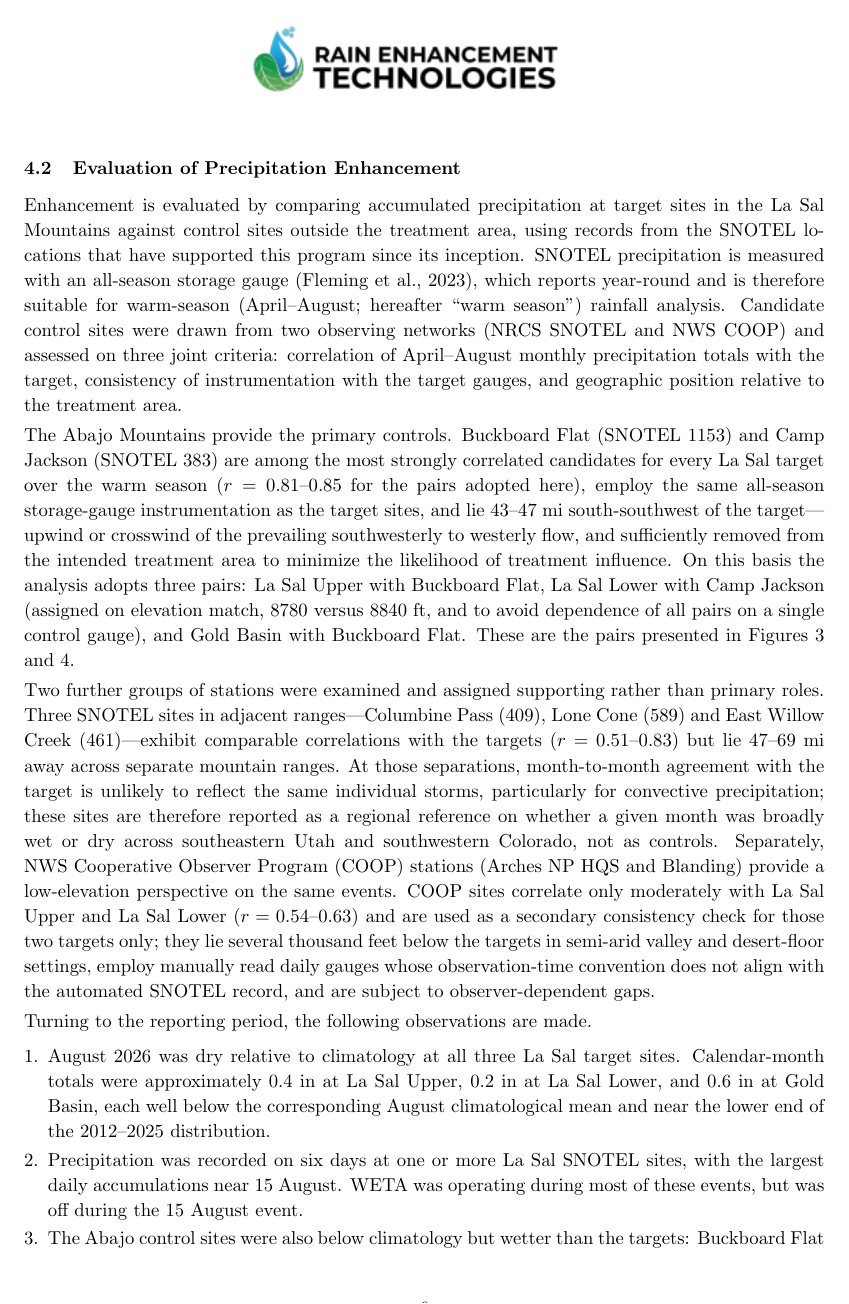
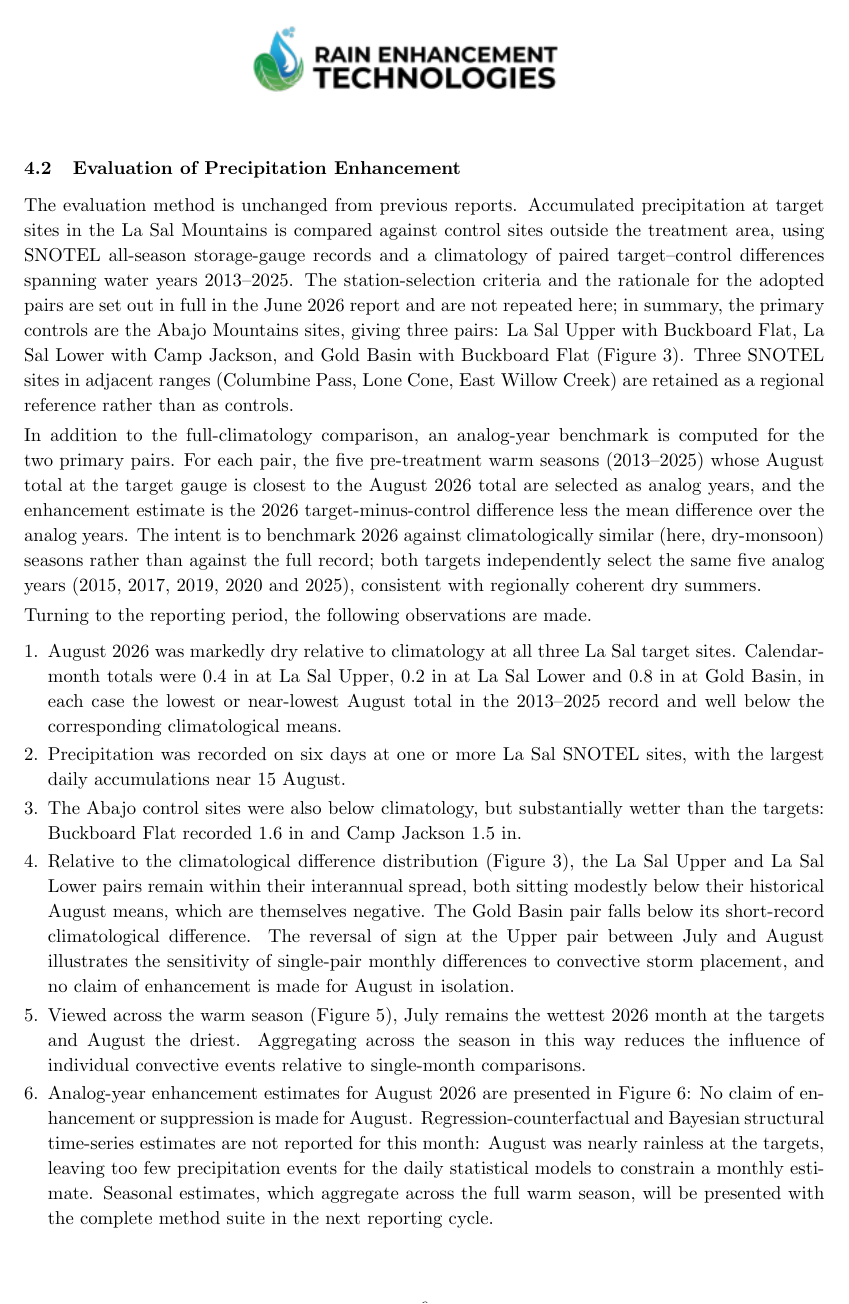
Before and after one commit to rutuja283/RET_Operation_Report, a LaTeX document (main.tex): page 6 of 11. Compiled offline with pdfLaTeX.

Commit message:
Updates from Overleaf

```diff
--- a/main.tex
+++ b/main.tex
@@ -13,7 +24,6 @@
 \usepackage{longtable}
 \usepackage{array}
 \usepackage{caption}
-\usepackage{hyperref}
 \usepackage{enumitem}
 \usepackage{pdfpages}
 \usepackage{fancyhdr}
@@ -23,6 +33,7 @@
 \usepackage{subcaption}
 \usepackage{makecell}
 \usepackage{ragged2e}
+\usepackage{hyperref}
 
 \hypersetup{
   colorlinks=true,
@@ -232,51 +236,31 @@ event.
 \subsection{Evaluation of Precipitation Enhancement}
 \label{sec:evaluation}
 
-Enhancement is evaluated by comparing accumulated precipitation at target sites in the La Sal
-Mountains against control sites outside the treatment area, using records from the SNOTEL
-locations that have supported this program since its inception. SNOTEL precipitation is measured
-with an all-season storage gauge (Fleming et al., 2023), which reports year-round and is therefore
-suitable for warm-season (April--August; hereafter ``warm season'') rainfall analysis. Candidate
-control sites were drawn from two observing networks (NRCS SNOTEL and NWS COOP) and assessed on
-three joint criteria: correlation of April--August monthly precipitation totals with the target,
-consistency of instrumentation with the target gauges, and geographic position relative to the
-treatment area.
+The evaluation method is unchanged from previous reports. Accumulated precipitation at target
+sites in the La Sal Mountains is compared against control sites outside the treatment area, using
+SNOTEL all-season storage-gauge records and a climatology of paired
+target--control differences spanning water years 2013--2025. The station-selection criteria and
+the rationale for the adopted pairs are set out in full in the June 2026 report and are not
+repeated here; in summary, the primary controls are the Abajo Mountains sites, giving three
+pairs: La Sal Upper with Buckboard Flat, La Sal Lower with Camp Jackson, and Gold Basin with
+Buckboard Flat (Figure~\ref{fig:precip_month_clim}). Three SNOTEL sites in adjacent ranges
+(Columbine Pass, Lone Cone, East Willow Creek) are retained as a regional reference rather than
+as controls.
 
-The Abajo Mountains provide the primary controls. Buckboard Flat (SNOTEL 1153) and Camp Jackson
-(SNOTEL 383) are among the most strongly correlated candidates for every La Sal target over the
-warm season ($r = 0.81$--$0.85$ for the pairs adopted here), employ the same all-season
-storage-gauge instrumentation as the target sites, and lie 43--47~mi south-southwest of the
-target---upwind or crosswind of the prevailing southwesterly to westerly flow, and sufficiently
-removed from the intended treatment area to minimize the likelihood of treatment influence. On
-this basis the analysis adopts three pairs: La Sal Upper with Buckboard Flat, La Sal Lower with
-Camp Jackson (assigned on elevation match, 8780 versus 8840~ft, and to avoid dependence of all
-pairs on a single control gauge), and Gold Basin with Buckboard Flat. These are the pairs
-presented in Figures~\ref{fig:precip_month_clim} and~\ref{fig:precip_season}.
-
-Two further groups of stations were examined and assigned supporting rather than primary roles.
-Three SNOTEL sites in adjacent ranges---Columbine Pass (409), Lone Cone (589) and East Willow
-Creek (461)---exhibit comparable correlations with the targets ($r = 0.51$--$0.83$) but lie
-47--69~mi away across separate mountain ranges. At those separations, month-to-month agreement
-with the target is unlikely to reflect the same individual storms, particularly for convective
-precipitation; these sites are therefore reported as a regional reference on whether a given
-month was broadly wet or dry across southeastern Utah and southwestern Colorado, not as
-controls. Separately, NWS Cooperative Observer Program (COOP) stations (Arches NP HQS and
-Blanding) provide a low-elevation perspective on the same events. COOP sites correlate only
-moderately with La Sal Upper and La Sal Lower ($r = 0.54$--$0.63$) and are used as a secondary
-consistency check for those two targets only; they lie several thousand feet below the targets
-in semi-arid valley and desert-floor settings, employ manually read daily gauges whose
-observation-time convention does not align with the automated SNOTEL record, and are subject to
-observer-dependent gaps.
+In addition to the full-climatology comparison, an analog-year benchmark is computed for the two
+primary pairs. For each pair, the five pre-treatment warm seasons (2013--2025) whose August
+total at the target gauge is closest to the August 2026 total are selected as analog years, and
+the enhancement estimate is the 2026 target-minus-control difference less the mean difference
+over the analog years. The intent is to benchmark 2026 against climatologically similar (here,
+dry-monsoon) seasons rather than against the full record; both targets independently select the
+same five analog years (2015, 2017, 2019, 2020 and 2025), consistent with regionally coherent
+dry summers.
 
 Turning to the reporting period, the following observations are made.
 
 \begin{enumerate}
-  \item August 2026 was dry relative to climatology at all three La Sal target sites.
-        Calendar-month totals were approximately 0.4~in at La Sal Upper, 0.2~in at La Sal Lower,
-        and 0.6~in at Gold Basin, each well below the corresponding August climatological mean
-        and near the lower end of the 2012--2025 distribution.
+  \item August 2026 was markedly dry relative to climatology at all three La Sal target sites.
+        Calendar-month totals were 0.4~in at La Sal Upper, 0.2~in at La Sal Lower and 0.8~in at
+        Gold Basin, in each case the lowest or near-lowest August total in the 2013--2025 record
+        and well below the corresponding climatological means.
   \item Precipitation was recorded on six days at one or more La Sal SNOTEL sites, with the
-        largest daily accumulations near 15 August. WETA was operating during most of these
-        events, but was off during the 15 August event.
-  \item The Abajo control sites were also below climatology but wetter than the targets:
-        Buckboard Flat and Camp Jackson each recorded approximately 1.1~in. The
@@ -286 +267,11 @@ Turning to the reporting period, the following observations are made.
-  \item Relative to the climatological difference distribution, the La Sal Upper and La Sal
+        largest daily accumulations near 15 August.
+  \item The Abajo control sites were also below climatology, but substantially wetter than the
+        targets: Buckboard Flat recorded 1.6~in and Camp Jackson 1.5~in.
+
+  \item Relative to the climatological difference distribution
+        (Figure~\ref{fig:precip_month_clim}), the La Sal Upper and La Sal Lower pairs remain
+        within their interannual spread, both sitting modestly below their historical August
+        means, which are themselves negative. The Gold Basin pair falls below its short-record
+        climatological difference. The reversal of sign at the Upper pair between July and August
+        illustrates the sensitivity of single-pair monthly differences to convective storm
+        placement, and no claim of enhancement is made for August in isolation.
@@ -296 +279,11 @@ Turning to the reporting period, the following observations are made.
   \item Viewed across the warm season (Figure~\ref{fig:precip_season}), July remains the wettest
+        2026 month at the targets and August the driest. Aggregating across the season in this way reduces the influence of
+        individual convective events relative to single-month comparisons.
+  \item Analog-year enhancement estimates for August 2026 are presented in
+        Figure~\ref{fig:analog_enhancement}: No claim of enhancement or suppression is made for August.
+        Regression-counterfactual and Bayesian structural time-series estimates are not reported
+        for this month: August was nearly rainless at the targets, leaving too few precipitation events for the daily
+        statistical models to constrain a monthly estimate. Seasonal estimates,
+        which aggregate across the full warm season, will be presented with the complete method
+        suite in
+        the next reporting cycle.
@@ -346,2 +343,5 @@ pair.
+  \label{fig:analog_enhancement}
 \end{figure}
 
+\clearpage
+
```
Also changed, not shown: data/202608_PrecipMonthTotal_Regional.png (added), plots/202608_PrecipMonthTotal_AprAug_COOP.png (added), plots/202608_PrecipMonthTotal_COOP.png (added), plots/202608_PrecipMonthTotal_Regional.png (added), main.tex (174 more changed lines).
